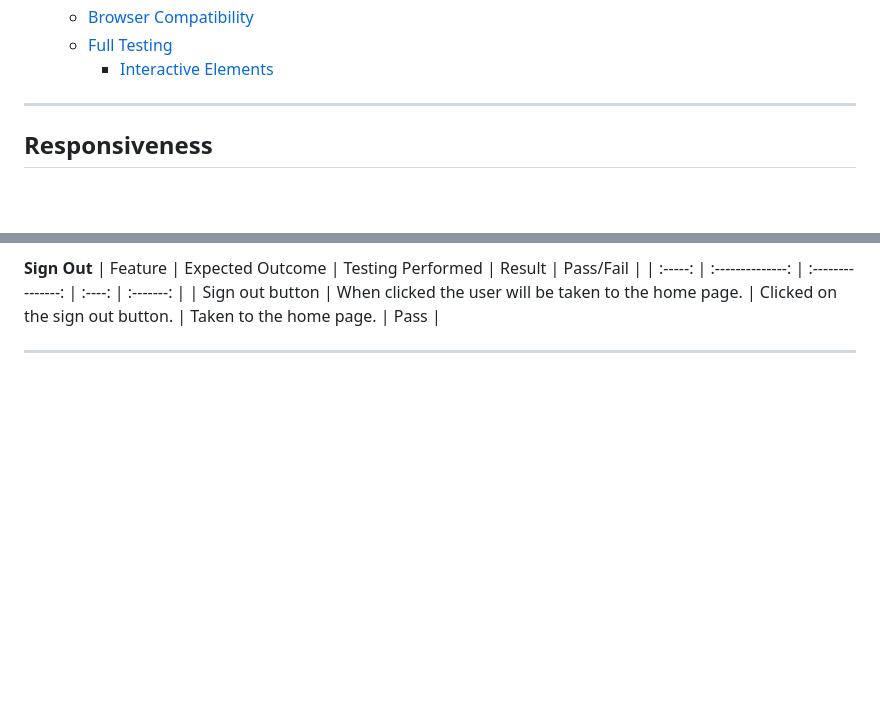
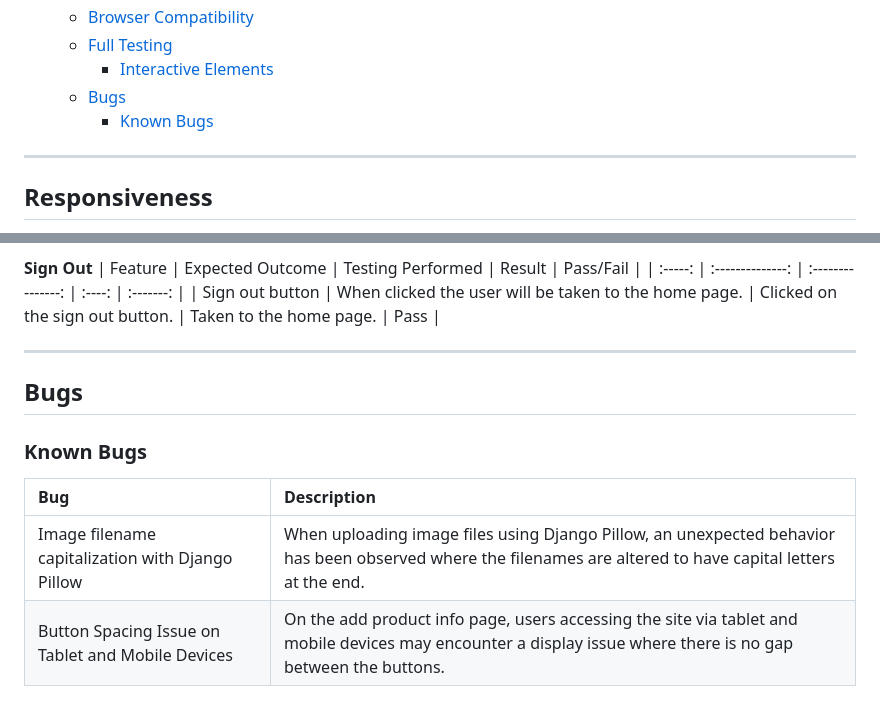
Before and after one commit to Chris-RG1980/rainbow-runners, a Markdown page: TESTING.md, 2 parts joined by grey strips. Drawn GitHub-style; blank space fills up the shorter version.

Commit message:
Add bugs section

```diff
--- a/TESTING.md
+++ b/TESTING.md
@@ -18,6 +18,8 @@
   - [Browser Compatibility](#browser-compatibility)
   - [Full Testing](#full-testing)
     - [Interactive Elements](#interactive-elements)
+  - [Bugs](#bugs)
+    - [Known Bugs](#known-bugs)
 ***
 ## Responsiveness
 This website has been tested on a wide range of screen sizes from various manufacturers to account for the differences between them. It’s crucial to test website responsiveness due to the web being mostly accessed using mobile devices. A responsive website guarantees a uniform user experience across different screen sizes and resolutions, making it easy for visitors to access and navigate the site, regardless of the device they’re using. Additionally, responsive design enhances search engine optimization (SEO), as search engines prioritize mobile-friendly sites in their rankings. The testing has been carried out using the device list on the chrome developer tools.
@@ -338,3 +340,9 @@ Testing has been carried out on the browsers within the below table as these bro
 | :-----: | :--------------: | :---------------: | :----: | :-------: |
 | Sign out button | When clicked the user will be taken to the home page. | Clicked on the sign out button. | Taken to the home page. | Pass |
 ***
+## Bugs
+### Known Bugs
+| Bug | Description|
+|:--- | :----------|
+| Image filename capitalization with Django Pillow | When uploading image files using Django Pillow, an unexpected behavior has been observed where the filenames are altered to have capital letters at the end.|
+| Button Spacing Issue on Tablet and Mobile Devices | On the add product info page, users accessing the site via tablet and mobile devices may encounter a display issue where there is no gap between the buttons.|
```
